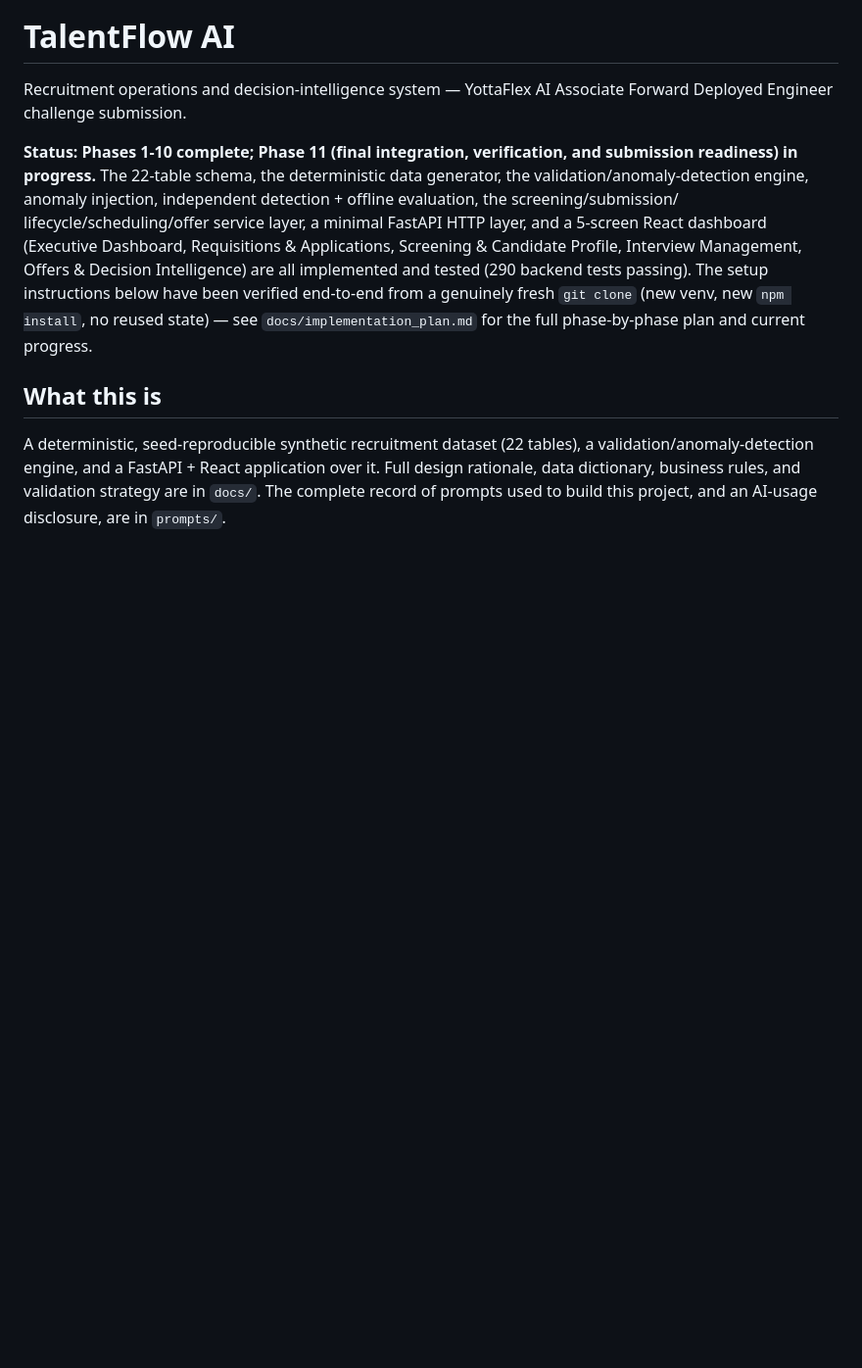
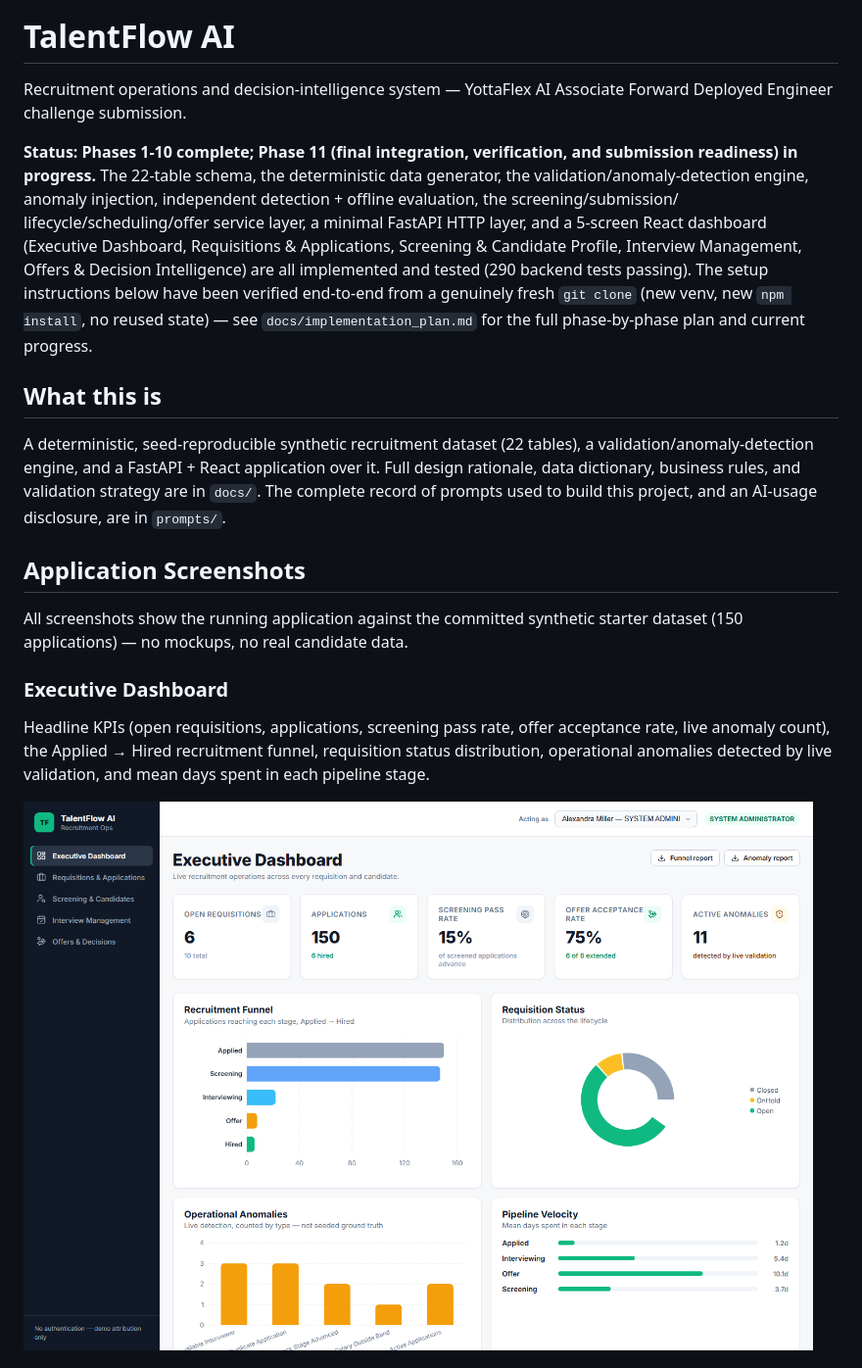
Before and after one commit to dhivyaapremkumar/talentflow-ai, a Markdown page: README.md, the part around one of its changes. Shown at 98% size. Rendered like a GitHub page; pictures changed too: docs/screenshots/dashboard.png (added); blank space fills up the shorter version.

```diff
--- a/README.md
+++ b/README.md
@@ -23,3 +23,17 @@ a validation/anomaly-detection engine, and a FastAPI + React application over
 it. Full design rationale, data dictionary, business rules, and validation
 strategy are in `docs/`. The complete record of prompts used to build this
 project, and an AI-usage disclosure, are in `prompts/`.
+
+## Application Screenshots
+
+All screenshots show the running application against the committed synthetic
+starter dataset (150 applications) — no mockups, no real candidate data.
+
+### Executive Dashboard
+Headline KPIs (open requisitions, applications, screening pass rate, offer
+acceptance rate, live anomaly count), the Applied → Hired recruitment funnel,
+requisition status distribution, operational anomalies detected by live
+validation, and mean days spent in each pipeline stage.
+
+![Executive Dashboard](docs/screenshots/dashboard.png)
+
```
Also changed, not shown: other parts of README.md (+26 -0 lines), docs/screenshots/interviews.png (added), docs/screenshots/offers.png (added), docs/screenshots/requisitions.png (added), docs/screenshots/screening.png (added).
